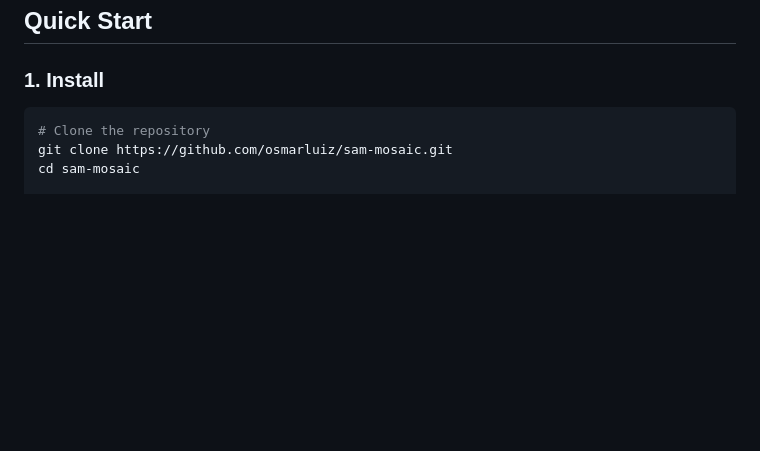
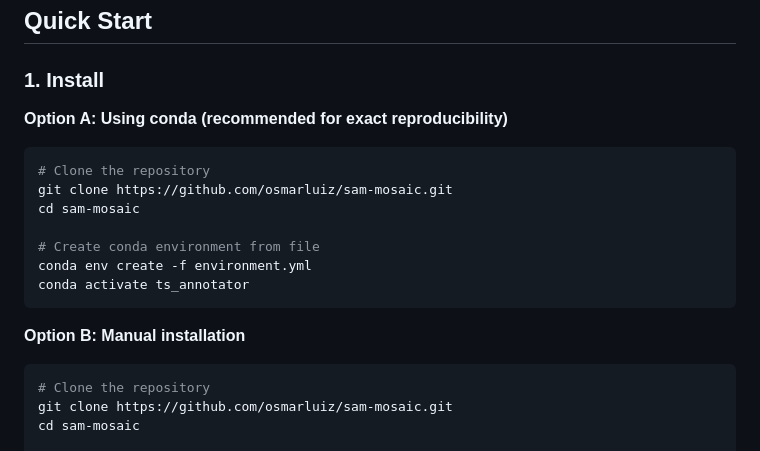
Before and after one commit to osmarluiz/sam-mosaic, a Markdown page: README.md, the part around the change. Drawn GitHub-style; blank space fills up the shorter version.

Commit message:
Update README with conda environment installation option

````diff
--- a/README.md
+++ b/README.md
@@ -19,6 +19,20 @@ Segment large remote sensing images (satellite, aerial, drone) that don't fit in
 ## Quick Start
 
 ### 1. Install
+
+**Option A: Using conda (recommended for exact reproducibility)**
+
+```bash
+# Clone the repository
+git clone https://github.com/osmarluiz/sam-mosaic.git
+cd sam-mosaic
+
+# Create conda environment from file
+conda env create -f environment.yml
+conda activate ts_annotator
+```
+
+**Option B: Manual installation**
 
 ```bash
 # Clone the repository
````
